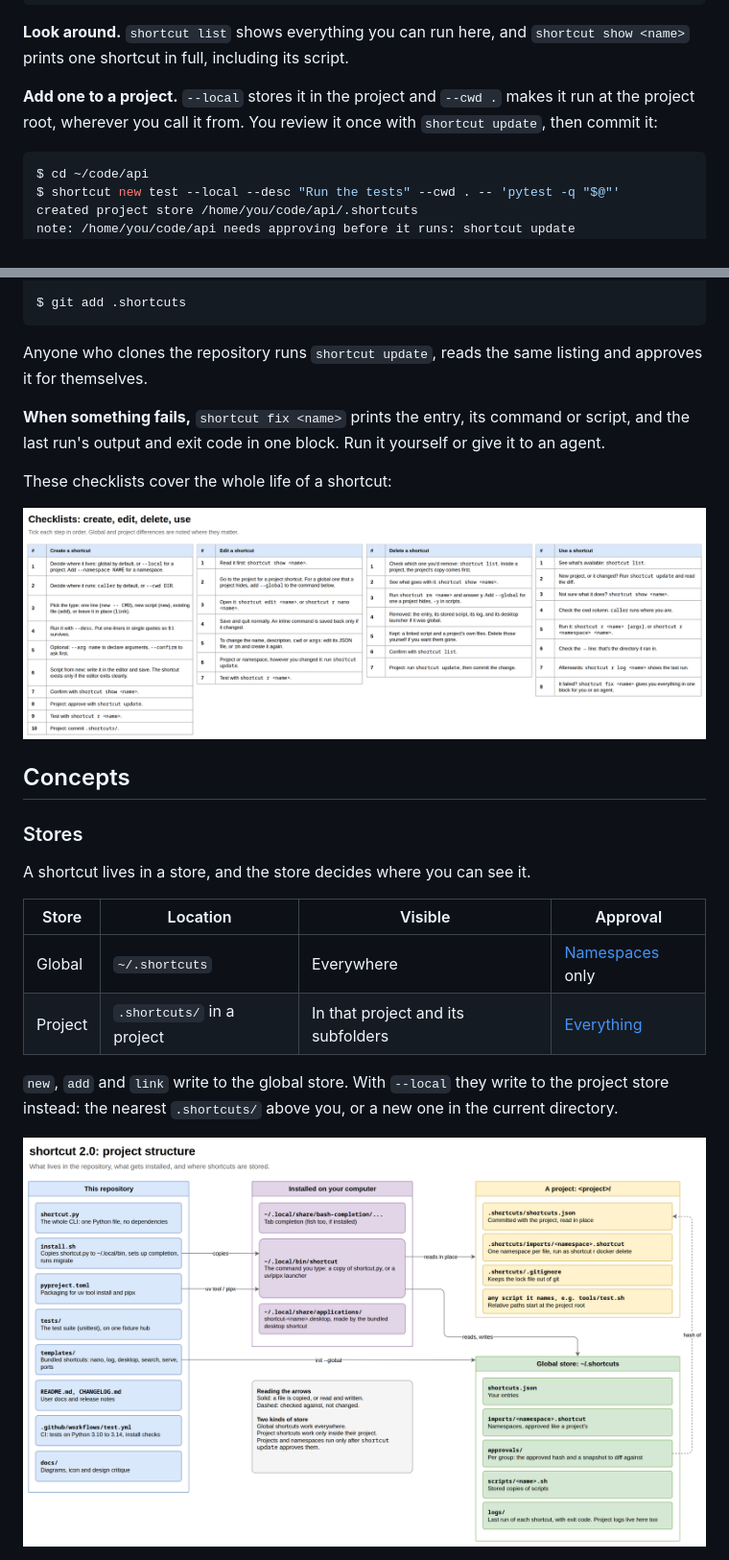
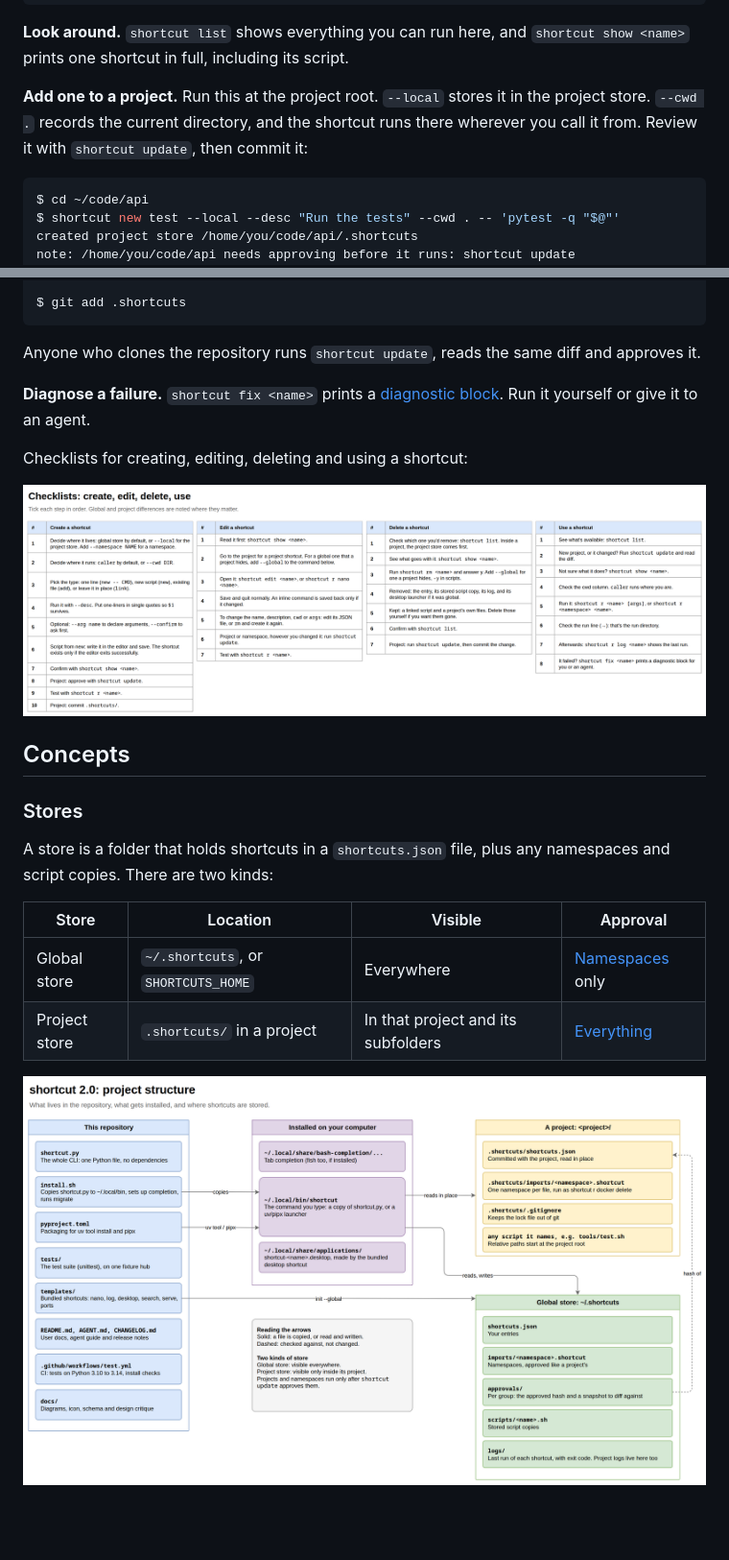
Before and after one commit to StanLukuvka/Shortcut, a Markdown page: README.md, 2 parts joined by grey strips. Shown at 96% size. Rendered like a GitHub page; pictures changed too: docs/1-structure.png, docs/5-checklists.png; blank space fills up the shorter version.

````diff
--- a/README.md
+++ b/README.md
@@ -72,7 +72,7 @@ shortcut link build ~/src/build.sh --desc "Build binaries" # uses it where it is
 
 **Look around.** `shortcut list` shows everything you can run here, and `shortcut show <name>` prints one shortcut in full, including its script.
 
-**Add one to a project.** `--local` stores it in the project and `--cwd .` makes it run at the project root, wherever you call it from. You review it once with `shortcut update`, then commit it:
+**Add one to a project.** Run this at the project root. `--local` stores it in the project store. `--cwd .` records the current directory, and the shortcut runs there wherever you call it from. Review it with `shortcut update`, then commit it:
 
 ```console
 $ cd ~/code/api
@@ -112,11 +112,11 @@ $ shortcut r test
 $ git add .shortcuts
 ```
 
-Anyone who clones the repository runs `shortcut update`, reads the same listing and approves it for themselves.
+Anyone who clones the repository runs `shortcut update`, reads the same diff and approves it.
 
-**When something fails,** `shortcut fix <name>` prints the entry, its command or script, and the last run's output and exit code in one block. Run it yourself or give it to an agent.
+**Diagnose a failure.** `shortcut fix <name>` prints a [diagnostic block](#look-around). Run it yourself or give it to an agent.
 
-These checklists cover the whole life of a shortcut:
+Checklists for creating, editing, deleting and using a shortcut:
 
 ![Numbered checklists for creating, editing, deleting and using a shortcut](docs/5-checklists.png)
 
@@ -124,14 +124,12 @@ These checklists cover the whole life of a shortcut:
 
 ### Stores
 
-A shortcut lives in a store, and the store decides where you can see it.
+A store is a folder that holds shortcuts in a `shortcuts.json` file, plus any namespaces and script copies. There are two kinds:
 
 | Store | Location | Visible | Approval |
 |---|---|---|---|
-| Global | `~/.shortcuts` | Everywhere | [Namespaces](#namespaces-and-groups) only |
-| Project | `.shortcuts/` in a project | In that project and its subfolders | [Everything](#security-model) |
-
-`new`, `add` and `link` write to the global store. With `--local` they write to the project store instead: the nearest `.shortcuts/` above you, or a new one in the current directory.
+| Global store | `~/.shortcuts`, or `SHORTCUTS_HOME` | Everywhere | [Namespaces](#namespaces-and-groups) only |
+| Project store | `.shortcuts/` in a project | In that project and its subfolders | [Everything](#security-model) |
 
 ![Where shortcut keeps things: the repository, what gets installed, a project store and the global store](docs/1-structure.png)
 
````
Also changed, not shown: other parts of README.md (+111 -113 lines), AGENT.md (added, +37 -0 lines), CHANGELOG.md (+25 -25 lines), docs/2-how-a-name-runs.png, docs/3-working-with-it.png, docs/4-commands.png, 1 other file.
